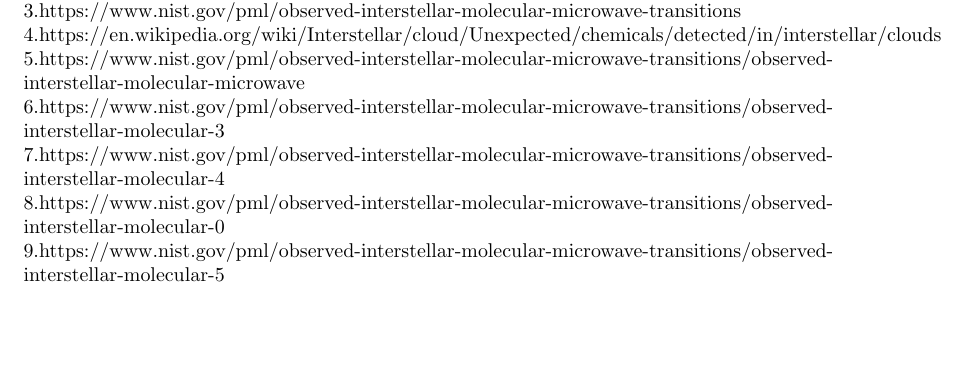
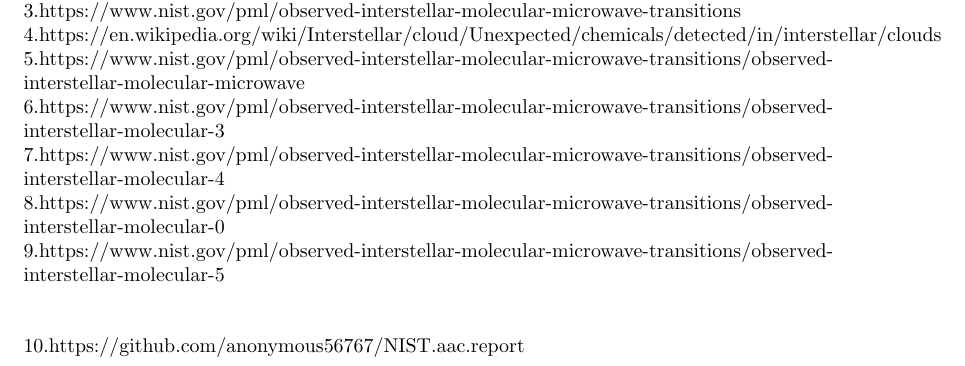
Before and after one commit to anonymous56767/NIST.aac.report, a LaTeX document (main.tex): part of page 8 of 8, cut so that both start at the same text, the shorter picture padded with empty space. Compiled offline with pdfLaTeX.

Commit message:
NISTaac .tex

```diff
--- a/main.tex
+++ b/main.tex
@@ -241,5 +241,5 @@
 7.https://www.nist.gov/pml/observed-interstellar-molecular-microwave-transitions/observed-interstellar-molecular-4\\
 8.https://www.nist.gov/pml/observed-interstellar-molecular-microwave-transitions/observed-interstellar-molecular-0\\
 9.https://www.nist.gov/pml/observed-interstellar-molecular-microwave-transitions/observed-interstellar-molecular-5\\ \\ \\
-
+10.https://github.com/anonymous56767/NIST.aac.report
 \end{document}
```
